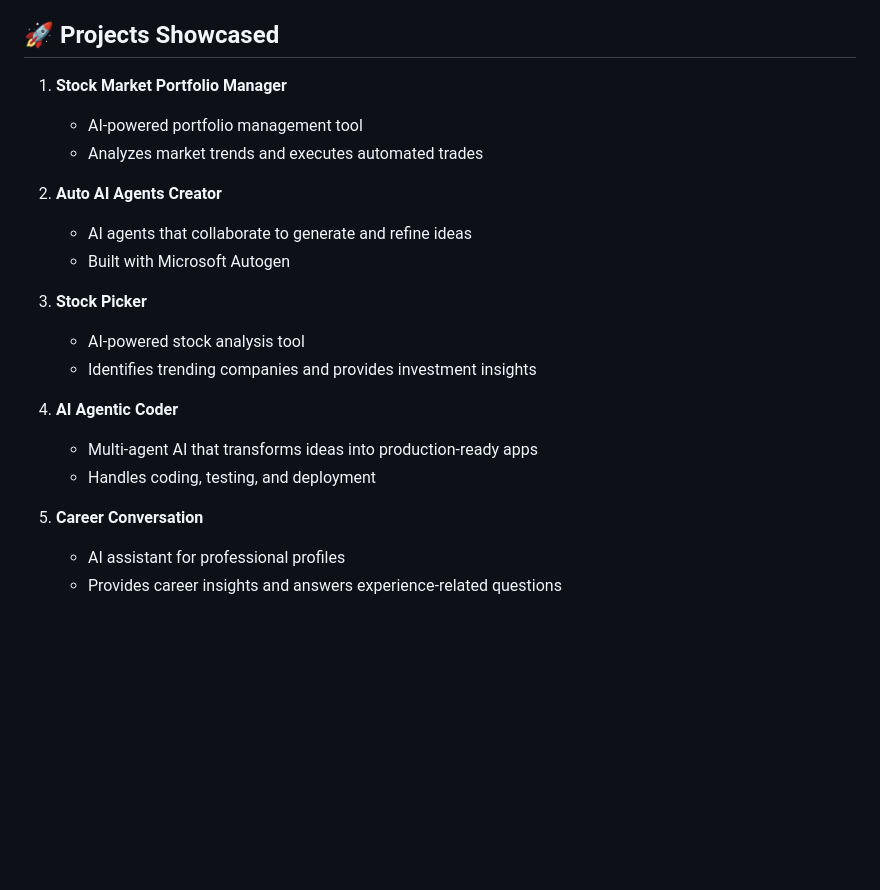
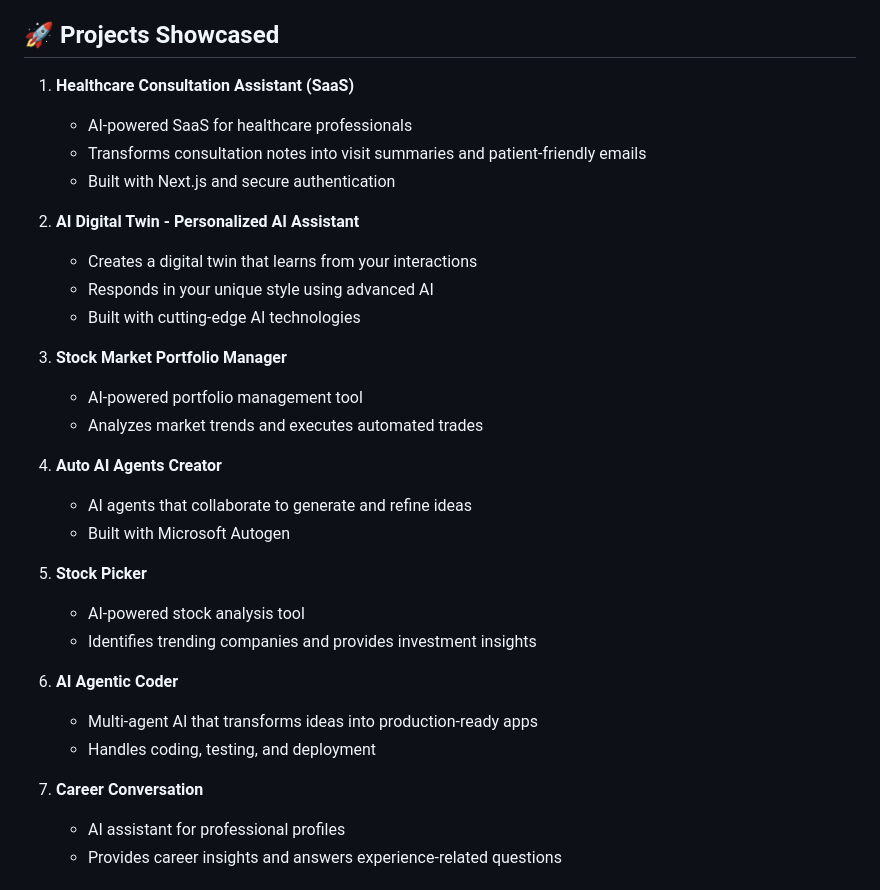
Before and after one commit to Kaushik-Paul/Portfolio-Projects, a Markdown page: README.md, the part around the change. Rendered like a GitHub page; blank space fills up the shorter version.

Commit message:
Used different svg and changed order

```diff
--- a/README.md
+++ b/README.md
@@ -32,23 +32,33 @@ Check out the live website: [https://projects.kaushikpaul.co.in/](https://projec
 
 ## 🚀 Projects Showcased
 
-1. **Stock Market Portfolio Manager**
+1. **Healthcare Consultation Assistant (SaaS)**
+   - AI-powered SaaS for healthcare professionals
+   - Transforms consultation notes into visit summaries and patient-friendly emails
+   - Built with Next.js and secure authentication
+
+2. **AI Digital Twin - Personalized AI Assistant**
+   - Creates a digital twin that learns from your interactions
+   - Responds in your unique style using advanced AI
+   - Built with cutting-edge AI technologies
+
+3. **Stock Market Portfolio Manager**
    - AI-powered portfolio management tool
    - Analyzes market trends and executes automated trades
 
-2. **Auto AI Agents Creator**
+4. **Auto AI Agents Creator**
    - AI agents that collaborate to generate and refine ideas
    - Built with Microsoft Autogen
 
-3. **Stock Picker**
+5. **Stock Picker**
    - AI-powered stock analysis tool
    - Identifies trending companies and provides investment insights
 
-4. **AI Agentic Coder**
+6. **AI Agentic Coder**
    - Multi-agent AI that transforms ideas into production-ready apps
    - Handles coding, testing, and deployment
 
-5. **Career Conversation**
+7. **Career Conversation**
    - AI assistant for professional profiles
    - Provides career insights and answers experience-related questions
 
```
